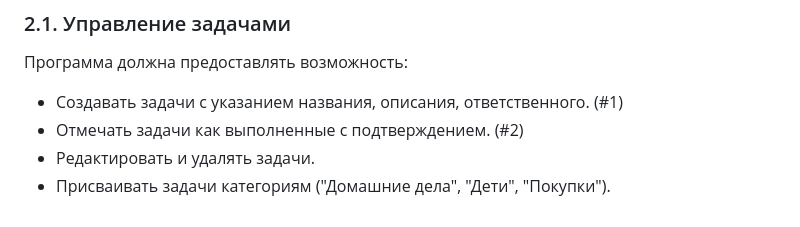
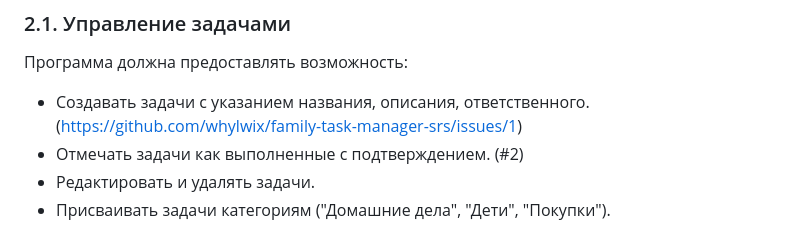
Before and after one commit to whylwix/family-task-manager-srs, a Markdown page: README.md, the part around the change. GitHub-like rendering.

```diff
--- a/README.md
+++ b/README.md
@@ -8,7 +8,7 @@
 ## 2. Функциональные требования
 ### 2.1. Управление задачами
 Программа должна предоставлять возможность:
-- Создавать задачи с указанием названия, описания, ответственного. (#1)
+- Создавать задачи с указанием названия, описания, ответственного. (https://github.com/whylwix/family-task-manager-srs/issues/1)
 - Отмечать задачи как выполненные с подтверждением. (#2)
 - Редактировать и удалять задачи.
 - Присваивать задачи категориям ("Домашние дела", "Дети", "Покупки").
```
